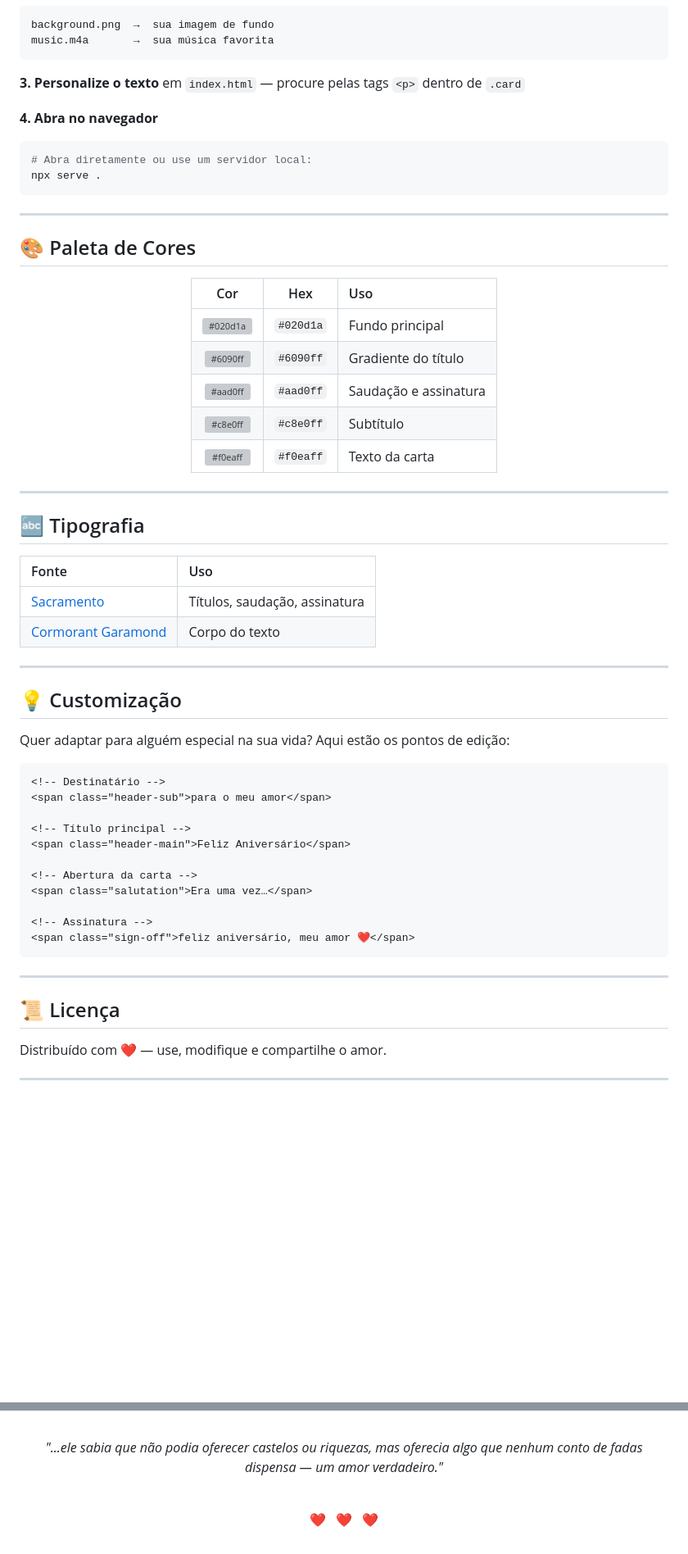
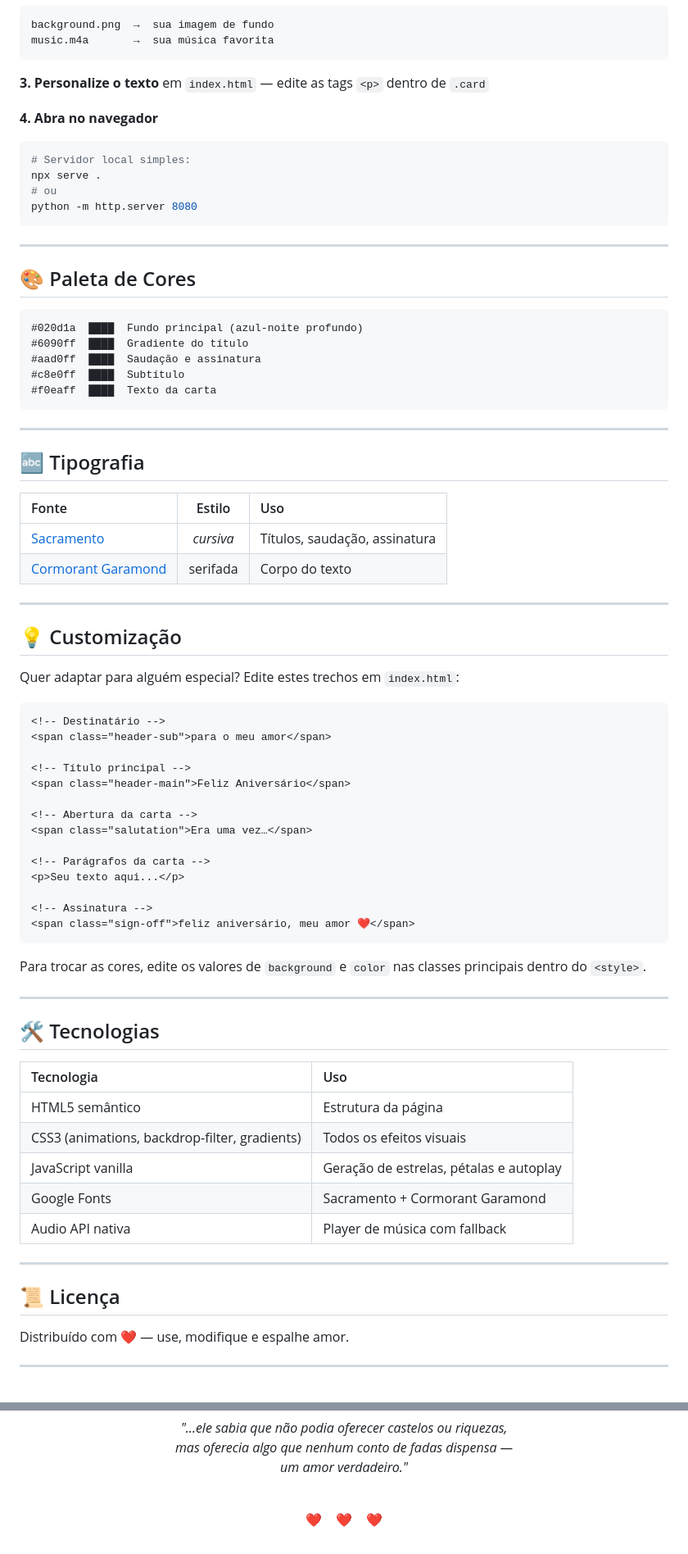
Before and after one commit to klayverdev/aniversario, a Markdown page: README.md, 2 parts joined by grey strips. Shown at 82% size. Rendered like a GitHub page; blank space fills up the shorter version; grey boxes are pictures that could not be loaded.

````diff
--- a/README.md
+++ b/README.md
@@ -73,44 +87,42 @@ background.png  →  sua imagem de fundo
 music.m4a       →  sua música favorita
 ```
 
-**3. Personalize o texto** em `index.html` — procure pelas tags `<p>` dentro de `.card`
+**3. Personalize o texto** em `index.html` — edite as tags `<p>` dentro de `.card`
 
 **4. Abra no navegador**
 ```bash
-# Abra diretamente ou use um servidor local:
+# Servidor local simples:
 npx serve .
+# ou
+python -m http.server 8080
 ```
 
 ---
 
 ## 🎨 Paleta de Cores
 
-<div align="center">
-
-| Cor | Hex | Uso |
-|:---:|:---:|:---|
-| ![#020d1a](https://placehold.co/20x20/020d1a/020d1a) | `#020d1a` | Fundo principal |
-| ![#6090ff](https://placehold.co/20x20/6090ff/6090ff) | `#6090ff` | Gradiente do título |
-| ![#aad0ff](https://placehold.co/20x20/aad0ff/aad0ff) | `#aad0ff` | Saudação e assinatura |
-| ![#c8e0ff](https://placehold.co/20x20/c8e0ff/c8e0ff) | `#c8e0ff` | Subtítulo |
-| ![#f0eaff](https://placehold.co/20x20/f0eaff/f0eaff) | `#f0eaff` | Texto da carta |
-
-</div>
+```
+#020d1a  ████  Fundo principal (azul-noite profundo)
+#6090ff  ████  Gradiente do título
+#aad0ff  ████  Saudação e assinatura
+#c8e0ff  ████  Subtítulo
+#f0eaff  ████  Texto da carta
+```
 
 ---
 
 ## 🔤 Tipografia
 
-| Fonte | Uso |
-|:---|:---|
-| [Sacramento](https://fonts.google.com/specimen/Sacramento) | Títulos, saudação, assinatura |
-| [Cormorant Garamond](https://fonts.google.com/specimen/Cormorant+Garamond) | Corpo do texto |
+| Fonte | Estilo | Uso |
+|:---|:---:|:---|
+| [Sacramento](https://fonts.google.com/specimen/Sacramento) | *cursiva* | Títulos, saudação, assinatura |
+| [Cormorant Garamond](https://fonts.google.com/specimen/Cormorant+Garamond) | serifada | Corpo do texto |
 
 ---
 
 ## 💡 Customização
 
-Quer adaptar para alguém especial na sua vida? Aqui estão os pontos de edição:
+Quer adaptar para alguém especial? Edite estes trechos em `index.html`:
 
 ```html
 <!-- Destinatário -->
@@ -122,15 +134,32 @@ Quer adaptar para alguém especial na sua vida? Aqui estão os pontos de ediçã
 <!-- Abertura da carta -->
 <span class="salutation">Era uma vez…</span>
 
+<!-- Parágrafos da carta -->
+<p>Seu texto aqui...</p>
+
 <!-- Assinatura -->
 <span class="sign-off">feliz aniversário, meu amor ❤️</span>
 ```
+
+Para trocar as cores, edite os valores de `background` e `color` nas classes principais dentro do `<style>`.
+
+---
+
+## 🛠️ Tecnologias
+
+| Tecnologia | Uso |
+|:---|:---|
+| HTML5 semântico | Estrutura da página |
+| CSS3 (animations, backdrop-filter, gradients) | Todos os efeitos visuais |
+| JavaScript vanilla | Geração de estrelas, pétalas e autoplay |
+| Google Fonts | Sacramento + Cormorant Garamond |
+| Audio API nativa | Player de música com fallback |
 
 ---
 
 ## 📜 Licença
 
-Distribuído com ❤️ — use, modifique e compartilhe o amor.
+Distribuído com ❤️ — use, modifique e espalhe amor.
 
 ---
 
@@ -144,6 +175,6 @@ Distribuído com ❤️ — use, modifique e compartilhe o amor.
 
 <br/>
 
-**❤️ &nbsp; ❤️ &nbsp; ❤️**
+**❤️ &nbsp;&nbsp; ❤️ &nbsp;&nbsp; ❤️**
 
 </div>
````
Also changed, not shown: other parts of README.md (+38 -22 lines).
